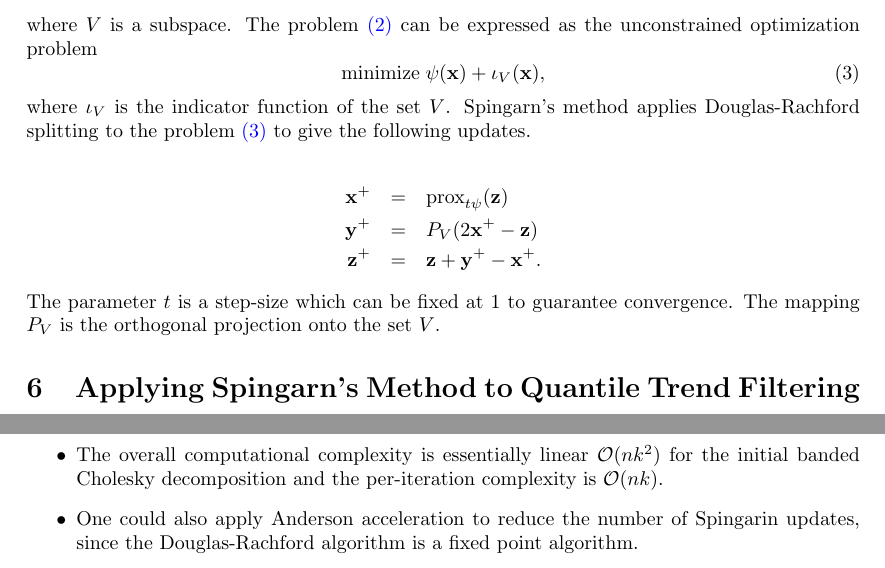
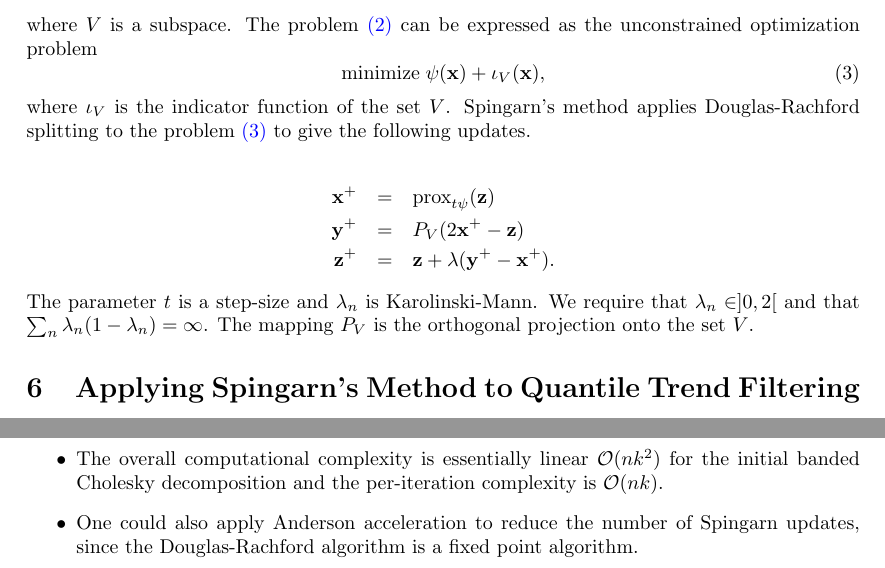
Before and after one commit to halleybrantley/detrendify, a LaTeX document (Notes/detrendify_spingarn.tex): two parts of pages 3 and 4 of 5, joined at a grey line, cut so that both start at the same text. Compiled offline with pdfLaTeX.

Commit message:
Some small edits to the document.

```diff
--- a/Notes/detrendify_spingarn.tex
+++ b/Notes/detrendify_spingarn.tex
@@ -315,9 +315,9 @@ where $\iota_V$ is the indicator function of the set $V$. Spingarn's method appl
 \begin{eqnarray*}
 \V{x}^+ & = & \prox{t\psi}{\V{z}} \\
 \V{y}^+ & = & P_V(2\V{x}^+ - \V{z}) \\
-\V{z}^+ & = & \V{z} + \V{y}^+ - \V{x}^+.
+\V{z}^+ & = & \V{z} + \lambda(\V{y}^+ - \V{x}^+).
 \end{eqnarray*}
-The parameter $t$ is a step-size which can be fixed at 1 to guarantee convergence. The mapping $P_V$ is the orthogonal projection onto the set $V$.
+The parameter $t$ is a step-size and $\lambda_n$ is Karolinski-Mann. We require that $\lambda_n \in ]0, 2[$ and that $\sum_n \lambda_n(1-\lambda_n) = \infty$. The mapping $P_V$ is the orthogonal projection onto the set $V$.
 
 %% ----------------------------------------------------------------------
 %% Applying Spingarn's Method to Quantile Trend Filtering
@@ -426,7 +426,7 @@ The total cost is $\mathcal{O}(nk)$.
 
 \begin{itemize}
 \item The overall computational complexity is essentially linear $\mathcal{O}(nk^2)$ for the initial banded Cholesky decomposition and the per-iteration complexity is $\mathcal{O}(nk)$.
-\item One could also apply Anderson acceleration to reduce the number of Spingarin updates, since the Douglas-Rachford algorithm is a fixed point algorithm.
+\item One could also apply Anderson acceleration to reduce the number of Spingarn updates, since the Douglas-Rachford algorithm is a fixed point algorithm.
 \end{itemize}
 
 
```
